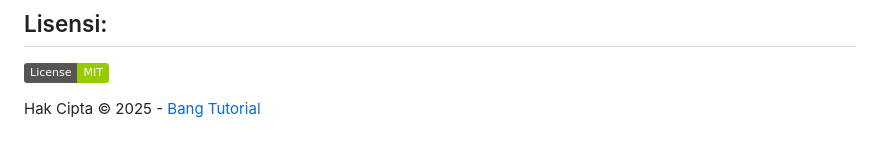
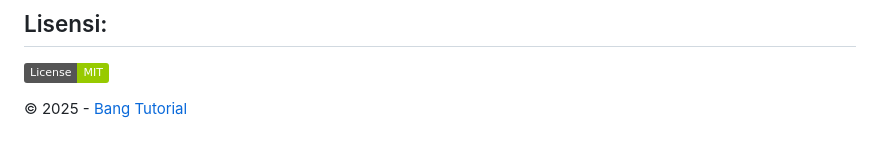
Before and after one commit to wajibdiisi/streamflow, a Markdown page: README.md, the part around the change. Drawn GitHub-style; badges without logos.

```diff
--- a/README.md
+++ b/README.md
@@ -115,4 +115,4 @@ Jika teman-teman punya ide atau perbaikan koding aplikasi ini, silakan buat pull
 
 [![MIT License](https://img.shields.io/badge/License-MIT-green.svg)](https://github.com/bangtutorial/streamflow/blob/main/LICENSE)
 
-Hak Cipta © 2025 - [Bang Tutorial](https://youtube.com/bangtutorial)
+© 2025 - [Bang Tutorial](https://youtube.com/bangtutorial)
```
